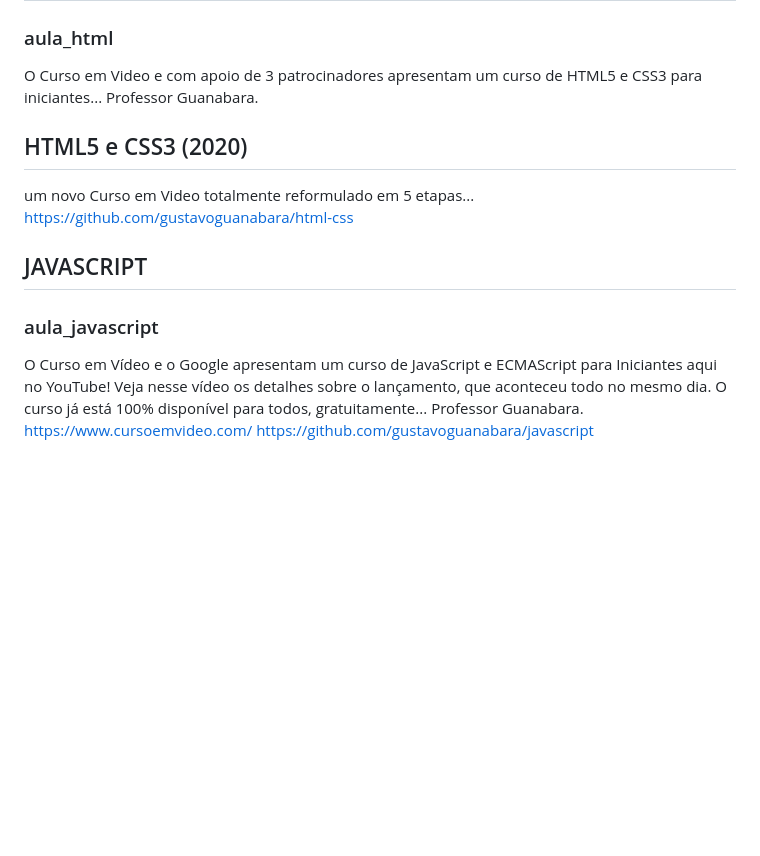
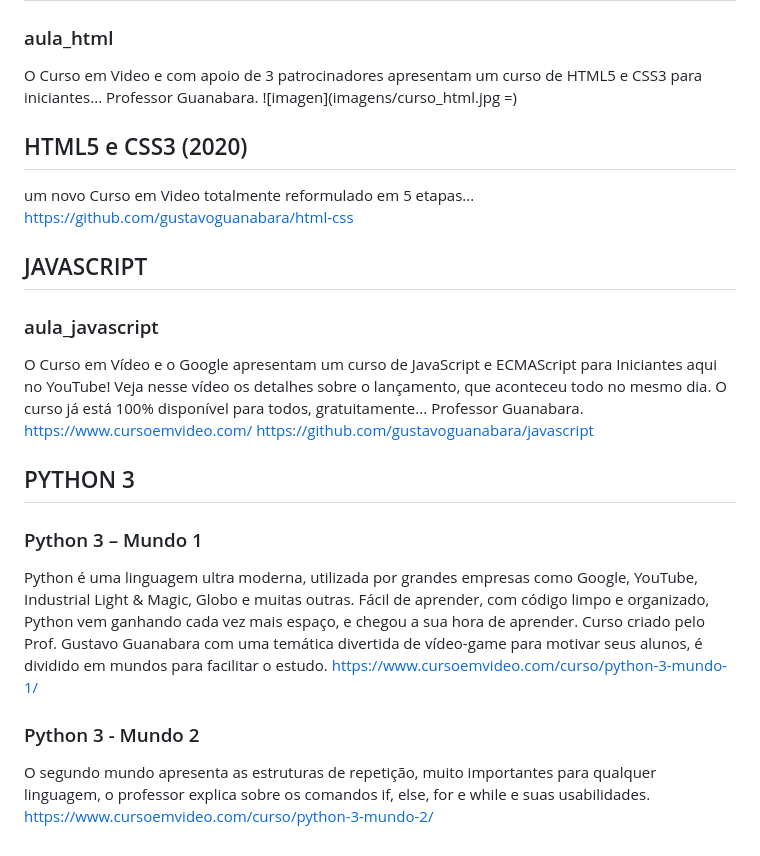
Before and after one commit to otavioaugust1/CURSO_EM_VIDEO, a Markdown page: README.md, the part around the change. Drawn GitHub-style; blank space fills up the shorter version.

Commit message:
01-12-2021
16h00 novo projeto.

```diff
--- a/README.md
+++ b/README.md
@@ -5,6 +5,7 @@ Aqui é um repositorio dos cursos de:
 ### aula_html
 O Curso em Video e com apoio de 3 patrocinadores apresentam um curso de HTML5 e CSS3 para iniciantes...
 Professor Guanabara.
+![imagen](imagens/curso_html.jpg =)
 
 ## HTML5 e CSS3 (2020)
 um novo Curso em Video totalmente reformulado em 5 etapas...
@@ -14,7 +15,18 @@ https://github.com/gustavoguanabara/html-css
 ## JAVASCRIPT
 ### aula_javascript
 
- O Curso em Vídeo e o Google apresentam um curso de JavaScript e ECMAScript para Iniciantes aqui no YouTube! Veja nesse vídeo os detalhes sobre o lançamento, que aconteceu todo no mesmo dia. O curso já está 100% disponível para todos, gratuitamente...
- Professor Guanabara.
+O Curso em Vídeo e o Google apresentam um curso de JavaScript e ECMAScript para Iniciantes aqui no YouTube! Veja nesse vídeo os detalhes sobre o lançamento, que aconteceu todo no mesmo dia. O curso já está 100% disponível para todos, gratuitamente...
+Professor Guanabara.
 https://www.cursoemvideo.com/
 https://github.com/gustavoguanabara/javascript
+
+## PYTHON 3
+### Python 3 – Mundo 1
+
+Python é uma linguagem ultra moderna, utilizada por grandes empresas como Google, YouTube, Industrial Light & Magic, Globo e muitas outras. Fácil de aprender, com código limpo e organizado, Python vem ganhando cada vez mais espaço, e chegou a sua hora de aprender. Curso criado pelo Prof. Gustavo Guanabara com uma temática divertida de vídeo-game para motivar seus alunos, é dividido em mundos para facilitar o estudo.
+https://www.cursoemvideo.com/curso/python-3-mundo-1/
+
+### Python 3 - Mundo 2
+
+O segundo mundo apresenta as estruturas de repetição, muito importantes para qualquer linguagem, o professor explica sobre os comandos if, else, for e while e suas usabilidades.
+https://www.cursoemvideo.com/curso/python-3-mundo-2/
```
Also changed, not shown: imagens/curso_html.jpg (added), imagens/curso_html_css.jpg (added), imagens/curso_javascript.jpg (added), 1 other file.
